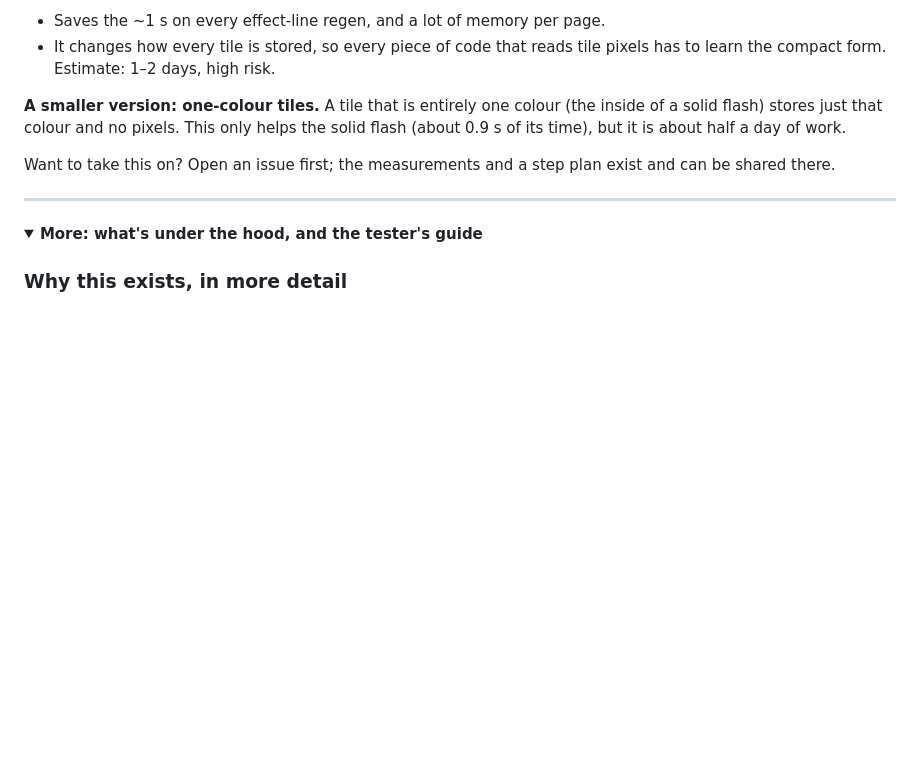
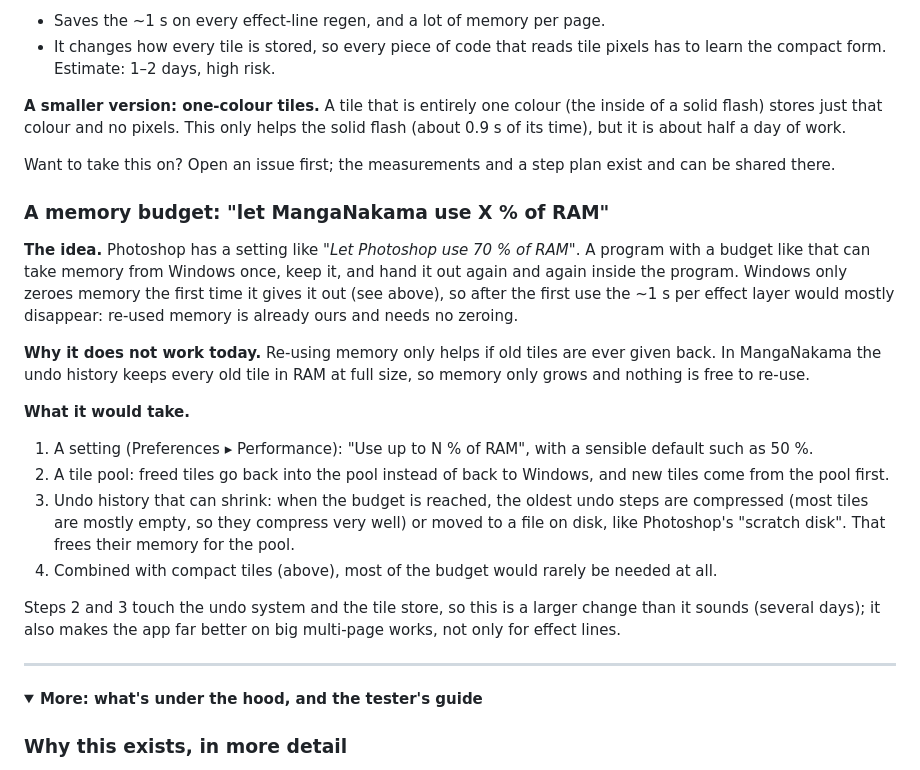
Before and after one commit to bluescreenoff/MangaNakama, a Markdown page: README.md, the part around the change. Drawn GitHub-style; folded sections open; blank space fills up the shorter version.

Commit message:
README: memory budget idea under Would be nice to have
Co-Authored-By: Claude Opus 5.5 <noreply@anthropic.com>

```diff
--- a/README.md
+++ b/README.md
@@ -140,6 +140,36 @@ a day of work.
 Want to take this on? Open an issue first; the measurements and a step
 plan exist and can be shared there.
 
+### A memory budget: "let MangaNakama use X % of RAM"
+
+**The idea.** Photoshop has a setting like *"Let Photoshop use 70 % of
+RAM"*. A program with a budget like that can take memory from Windows once,
+keep it, and hand it out again and again inside the program. Windows only
+zeroes memory the first time it gives it out (see above), so after the
+first use the ~1 s per effect layer would mostly disappear: re-used memory
+is already ours and needs no zeroing.
+
+**Why it does not work today.** Re-using memory only helps if old tiles
+are ever given back. In MangaNakama the undo history keeps every old tile
+in RAM at full size, so memory only grows and nothing is free to re-use.
+
+**What it would take.**
+
+1. A setting (Preferences ▸ Performance): "Use up to N % of RAM", with a
+   sensible default such as 50 %.
+2. A tile pool: freed tiles go back into the pool instead of back to
+   Windows, and new tiles come from the pool first.
+3. Undo history that can shrink: when the budget is reached, the oldest
+   undo steps are compressed (most tiles are mostly empty, so they compress
+   very well) or moved to a file on disk, like Photoshop's "scratch disk".
+   That frees their memory for the pool.
+4. Combined with compact tiles (above), most of the budget would rarely be
+   needed at all.
+
+Steps 2 and 3 touch the undo system and the tile store, so this is a larger
+change than it sounds (several days); it also makes the app far better on
+big multi-page works, not only for effect lines.
+
 ---
 
 <details>
```
